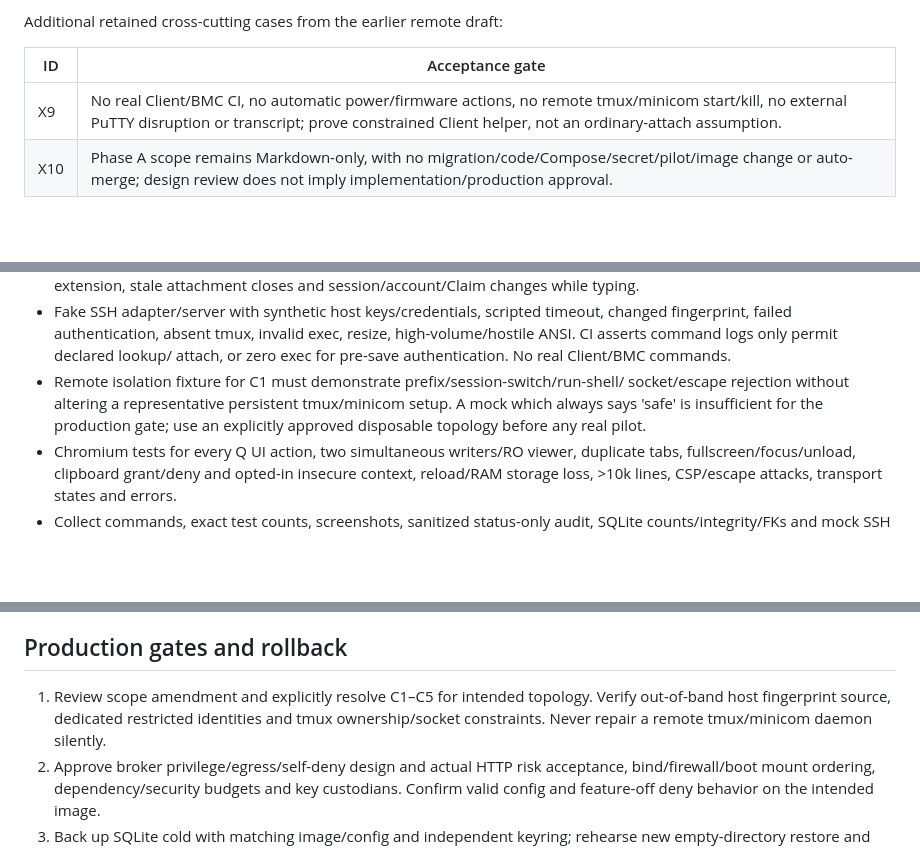
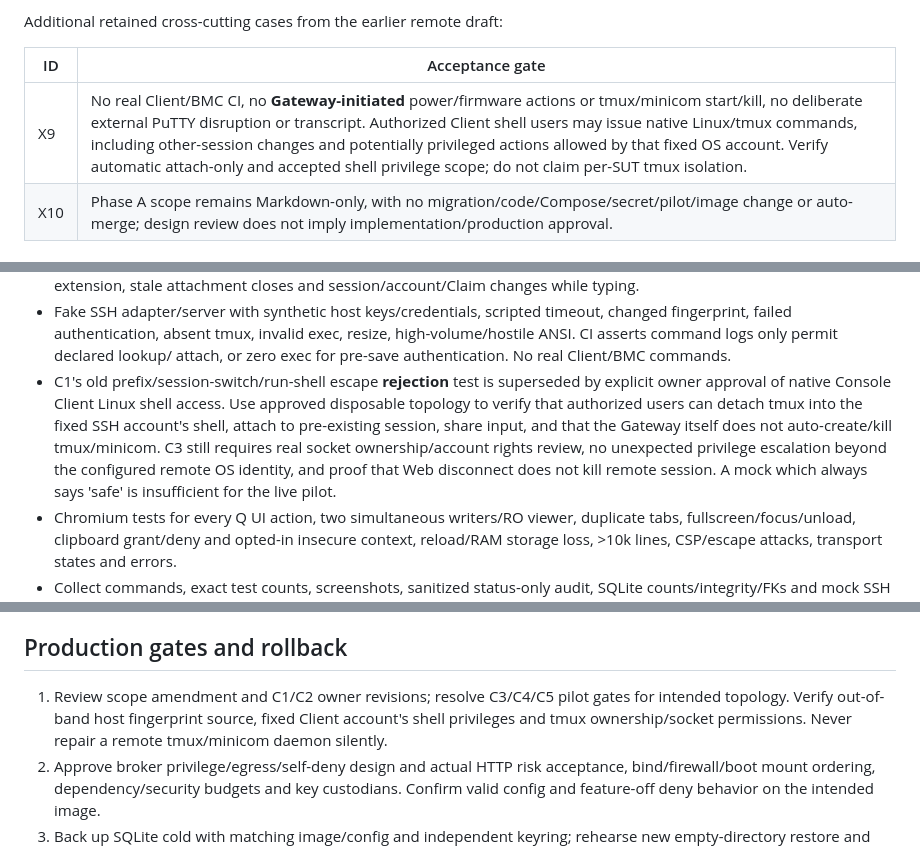
Before and after one commit to miragesu/sut-reservation-management, a Markdown page: docs/console001/acceptance.md, 3 parts joined by grey strips. Rendered like a GitHub page; blank space fills up the shorter version.

Commit message:
docs(console001): approve interactive Console Client shell after tmux detach

```diff
--- a/docs/console001/acceptance.md
+++ b/docs/console001/acceptance.md
@@ -114,7 +114,7 @@ Additional retained cross-cutting cases from the earlier remote draft:
 
 | ID | Acceptance gate |
 | --- | --- |
-| X9 | No real Client/BMC CI, no automatic power/firmware actions, no remote tmux/minicom start/kill, no external PuTTY disruption or transcript; prove constrained Client helper, not an ordinary-attach assumption. |
+| X9 | No real Client/BMC CI, no **Gateway-initiated** power/firmware actions or tmux/minicom start/kill, no deliberate external PuTTY disruption or transcript. Authorized Client shell users may issue native Linux/tmux commands, including other-session changes and potentially privileged actions allowed by that fixed OS account. Verify automatic attach-only and accepted shell privilege scope; do not claim per-SUT tmux isolation. |
 | X10 | Phase A scope remains Markdown-only, with no migration/code/Compose/secret/pilot/image change or auto-merge; design review does not imply implementation/production approval. |
 
 ## Fixtures and evidence design
@@ -132,10 +132,7 @@ Additional retained cross-cutting cases from the earlier remote draft:
   changed fingerprint, failed authentication, absent tmux, invalid exec, resize,
   high-volume/hostile ANSI. CI asserts command logs only permit declared lookup/
   attach, or zero exec for pre-save authentication. No real Client/BMC commands.
-- Remote isolation fixture for C1 must demonstrate prefix/session-switch/run-shell/
-  socket/escape rejection without altering a representative persistent tmux/minicom
-  setup. A mock which always says 'safe' is insufficient for the production gate;
-  use an explicitly approved disposable topology before any real pilot.
+- C1's old prefix/session-switch/run-shell escape **rejection** test is superseded by explicit owner approval of native Console Client Linux shell access. Use approved disposable topology to verify that authorized users can detach tmux into the fixed SSH account's shell, attach to pre-existing session, share input, and that the Gateway itself does not auto-create/kill tmux/minicom. C3 still requires real socket ownership/account rights review, no unexpected privilege escalation beyond the configured remote OS identity, and proof that Web disconnect does not kill remote session. A mock which always says 'safe' is insufficient for the live pilot.
 - Chromium tests for every Q UI action, two simultaneous writers/RO viewer, duplicate
   tabs, fullscreen/focus/unload, clipboard grant/deny and opted-in insecure context,
   reload/RAM storage loss, >10k lines, CSP/escape attacks, transport states and errors.
@@ -161,9 +158,7 @@ or entire Console feature.
 
 ## Production gates and rollback
 
-1. Review scope amendment and explicitly resolve C1–C5 for intended topology. Verify
-   out-of-band host fingerprint source, dedicated restricted identities and tmux
-   ownership/socket constraints. Never repair a remote tmux/minicom daemon silently.
+1. Review scope amendment and C1/C2 owner revisions; resolve C3/C4/C5 pilot gates for intended topology. Verify out-of-band host fingerprint source, fixed Client account's shell privileges and tmux ownership/socket permissions. Never repair a remote tmux/minicom daemon silently.
 2. Approve broker privilege/egress/self-deny design and actual HTTP risk acceptance,
    bind/firewall/boot mount ordering, dependency/security budgets and key custodians.
    Confirm valid config and feature-off deny behavior on the intended image.
```
Also changed, not shown: other parts of docs/console001/acceptance.md (+1 -1 lines).
